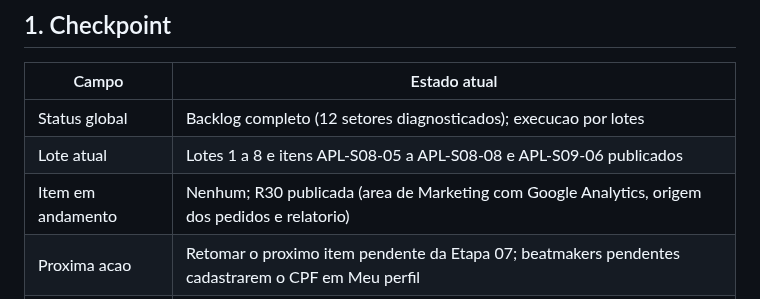
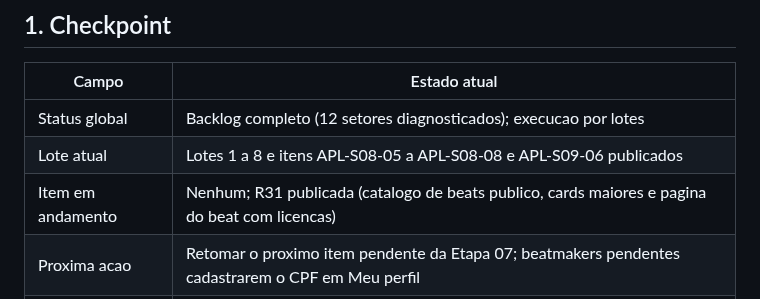
Before and after one commit to andersongaalves/mirai-hit-studio, a Markdown page: docs/roadmap-3.0/ETAPA_07_APLICACAO_AUDITORIA.md, the part around one of its changes. Drawn GitHub-style.

Commit message:
docs(etapa07): registra R31
Co-Authored-By: Claude Opus 5.5 <noreply@anthropic.com>
Claude-Session: https://claude.ai/code/session_01AfT3sAzprH8WCW7k2heAvS

```diff
--- a/docs/roadmap-3.0/ETAPA_07_APLICACAO_AUDITORIA.md
+++ b/docs/roadmap-3.0/ETAPA_07_APLICACAO_AUDITORIA.md
@@ -10,7 +10,7 @@ implementado sem autorizacao do responsavel.
 | --- | --- |
 | Status global | Backlog completo (12 setores diagnosticados); execucao por lotes |
 | Lote atual | Lotes 1 a 8 e itens APL-S08-05 a APL-S08-08 e APL-S09-06 publicados |
-| Item em andamento | Nenhum; R30 publicada (area de Marketing com Google Analytics, origem dos pedidos e relatorio) |
+| Item em andamento | Nenhum; R31 publicada (catalogo de beats publico, cards maiores e pagina do beat com licencas) |
 | Proxima acao | Retomar o proximo item pendente da Etapa 07; beatmakers pendentes cadastrarem o CPF em Meu perfil |
 | Ultima atualizacao | 02/11/2026 |
 
```
Also changed, not shown: other parts of docs/roadmap-3.0/ETAPA_07_APLICACAO_AUDITORIA.md (+1 -0 lines).
